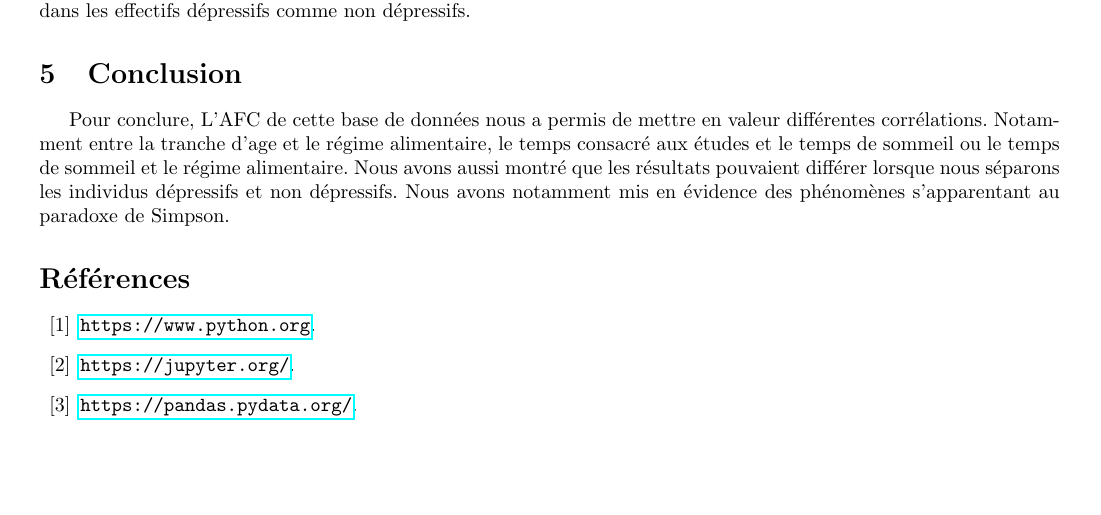
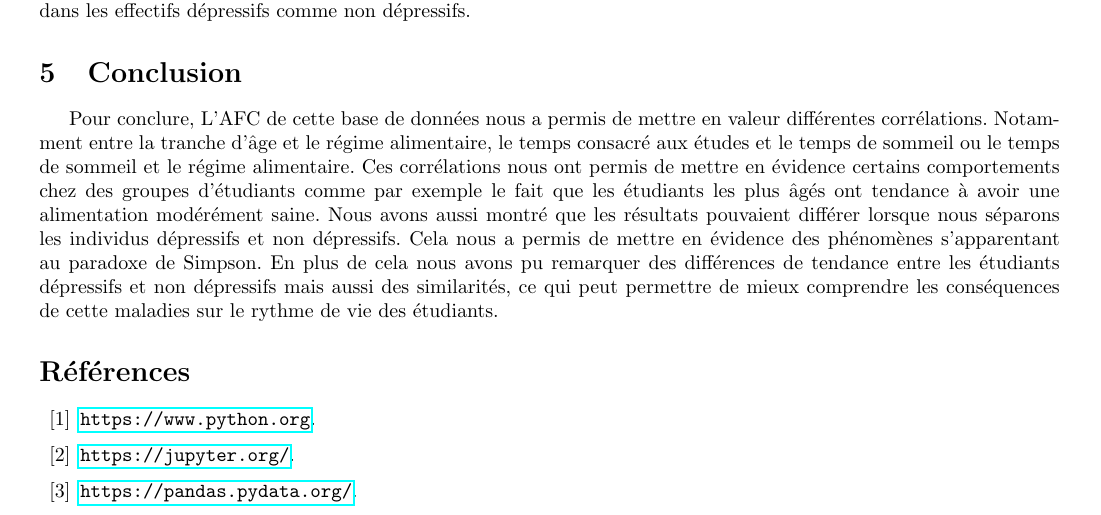
Before and after one commit to bourgouinraphael/Projet_traitement_info, a LaTeX document (main.tex, which reads conclusion.tex): part of page 10 of 10, cut so that both start at the same text, the shorter picture padded with empty space. Compiled offline with pdfLaTeX.

Commit message:
fin de la conclusion

```diff
--- a/conclusion.tex
+++ b/conclusion.tex
@@ -1,3 +1,6 @@
 Pour conclure, L'AFC de cette base de données nous a permis de mettre en valeur différentes corrélations.
-Notamment entre la tranche d'age et le régime alimentaire, le temps consacré aux études et le temps de sommeil ou le temps de sommeil et le régime alimentaire.
-Nous avons aussi montré que les résultats pouvaient différer lorsque nous séparons les individus dépressifs et non dépressifs. Nous avons notamment mis en évidence des phénomènes s'apparentant au paradoxe de Simpson.
+Notamment entre la tranche d'âge et le régime alimentaire, le temps consacré aux études et le temps de sommeil ou le temps de sommeil et le régime alimentaire.
+Ces corrélations nous ont permis de mettre en évidence certains comportements chez des groupes d'étudiants comme par exemple le fait que les étudiants les plus âgés ont tendance à avoir une alimentation modérément saine.
+Nous avons aussi montré que les résultats pouvaient différer lorsque nous séparons les individus dépressifs et non dépressifs.
+Cela nous a permis de mettre en évidence des phénomènes s'apparentant au paradoxe de Simpson.
+En plus de cela nous avons pu remarquer des différences de tendance entre les étudiants dépressifs et non dépressifs mais aussi des similarités, ce qui peut permettre de mieux comprendre les conséquences de cette maladies sur le rythme de vie des étudiants.
```
Also changed, not shown: main.pdf.
